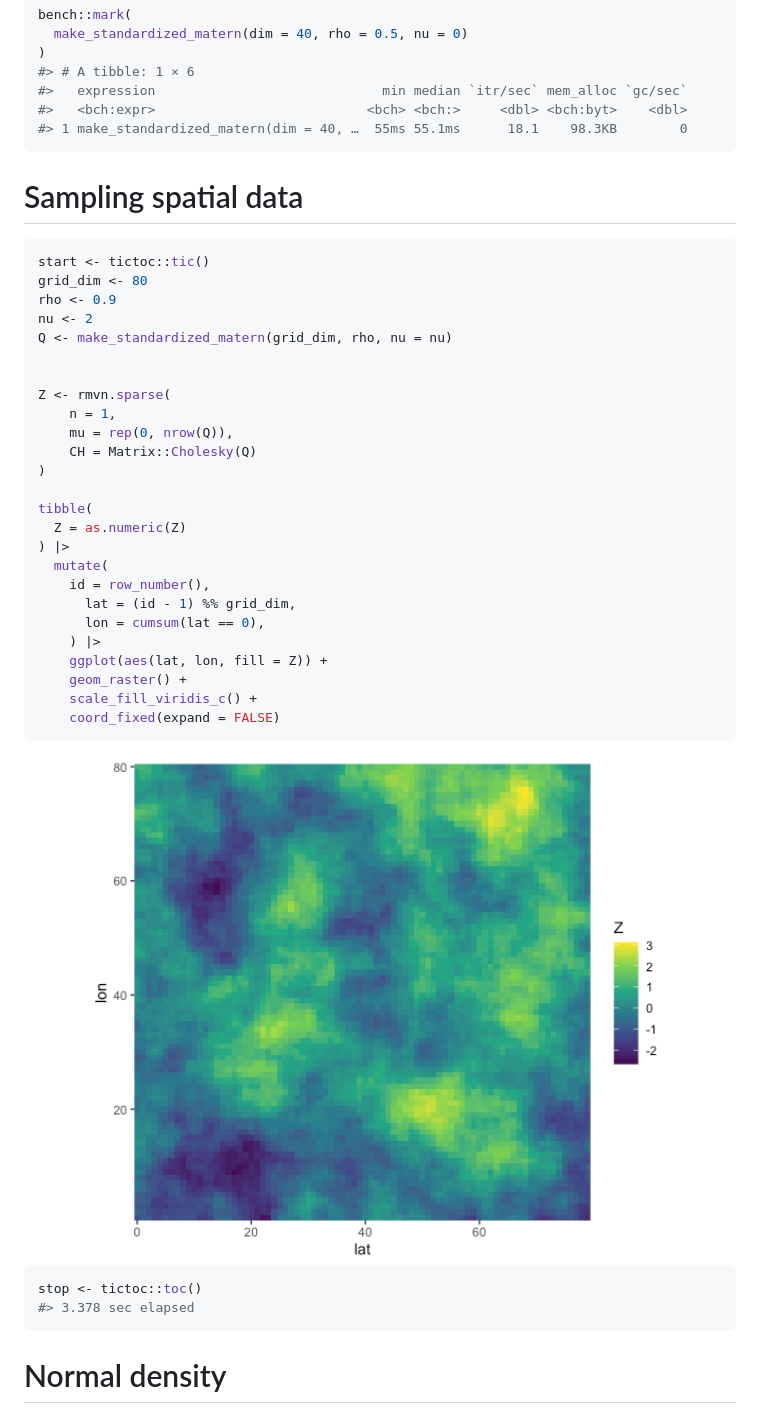
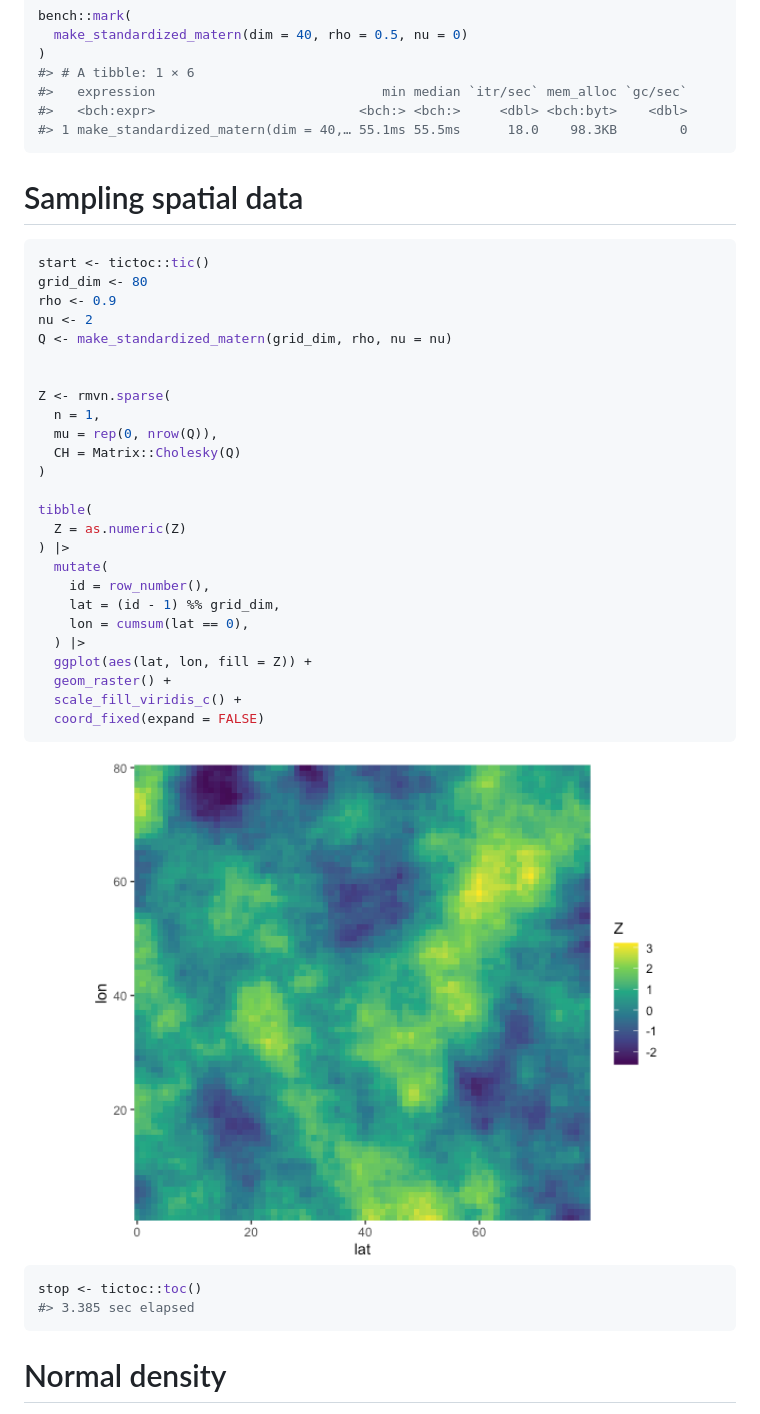
Before and after one commit to bgautijonsson/stdmatern, a Markdown page: README.md, the part around the change printed below. Rendered like a GitHub page; pictures changed too: man/figures/README-unnamed-chunk-8-1.png.

````diff
--- a/README.md
+++ b/README.md
@@ -51,8 +51,8 @@ bench::mark(
 )
 #> # A tibble: 1 × 6
 #>   expression                             min median `itr/sec` mem_alloc `gc/sec`
-#>   <bch:expr>                           <bch> <bch:>     <dbl> <bch:byt>    <dbl>
-#> 1 make_standardized_matern(dim = 40, …  55ms 55.1ms      18.1    98.3KB        0
+#>   <bch:expr>                          <bch:> <bch:>     <dbl> <bch:byt>    <dbl>
+#> 1 make_standardized_matern(dim = 40,… 55.1ms 55.5ms      18.0    98.3KB        0
 ```
 
 # Sampling spatial data
@@ -66,9 +66,9 @@ Q <- make_standardized_matern(grid_dim, rho, nu = nu)
 
 
 Z <- rmvn.sparse(
-    n = 1,
-    mu = rep(0, nrow(Q)),
-    CH = Matrix::Cholesky(Q)
+  n = 1,
+  mu = rep(0, nrow(Q)),
+  CH = Matrix::Cholesky(Q)
 )
 
 tibble(
@@ -76,20 +76,20 @@ tibble(
 ) |>
   mutate(
     id = row_number(),
-      lat = (id - 1) %% grid_dim,
-      lon = cumsum(lat == 0),
-    ) |>
-    ggplot(aes(lat, lon, fill = Z)) +
-    geom_raster() +
-    scale_fill_viridis_c() +
-    coord_fixed(expand = FALSE)
+    lat = (id - 1) %% grid_dim,
+    lon = cumsum(lat == 0),
+  ) |>
+  ggplot(aes(lat, lon, fill = Z)) +
+  geom_raster() +
+  scale_fill_viridis_c() +
+  coord_fixed(expand = FALSE)
 ```
 
 <img src="man/figures/README-unnamed-chunk-8-1.png" width="100%" />
 
 ``` r
 stop <- tictoc::toc()
-#> 3.378 sec elapsed
+#> 3.385 sec elapsed
 ```
 
 # Normal density
````
Also changed, not shown: other parts of README.md (+32 -5 lines), 7 other files.
